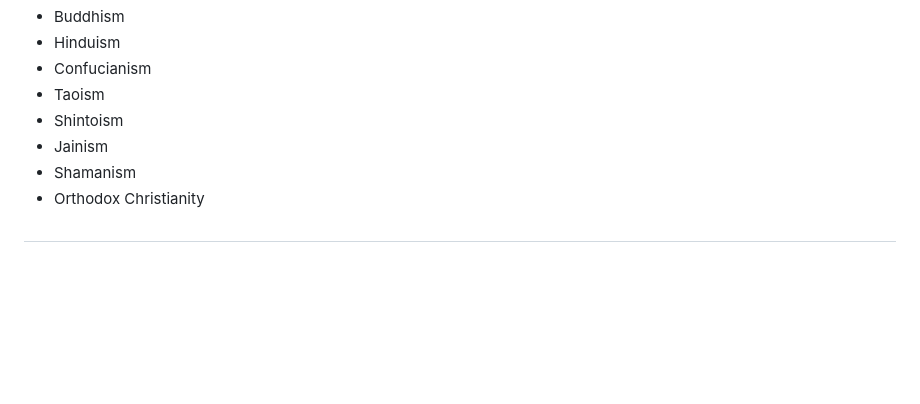
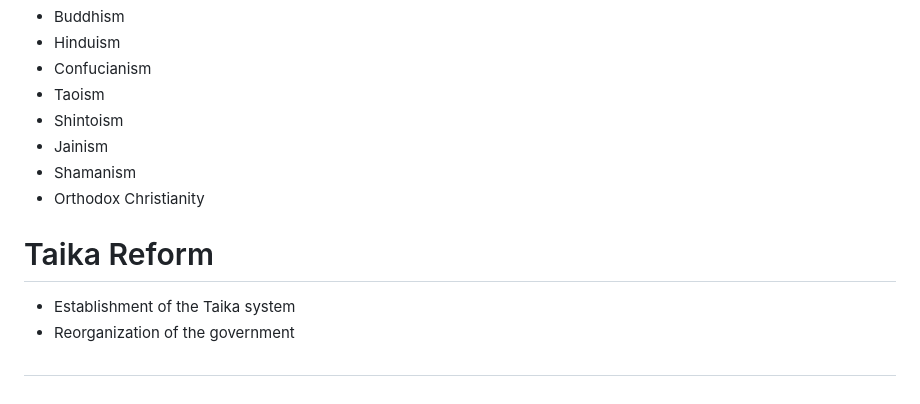
Before and after one commit to Lafayette-Marquis/newpj, a Markdown page: texts/notes.md, the part around the change. GitHub-like rendering; blank space fills up the shorter version.

Commit message:
No commit

```diff
--- a/texts/notes.md
+++ b/texts/notes.md
@@ -89,4 +89,8 @@
 - Shamanism
 - Orthodox Christianity
 
+# Taika Reform
+- Establishment of the Taika system
+- Reorganization of the government
+
 #
```
